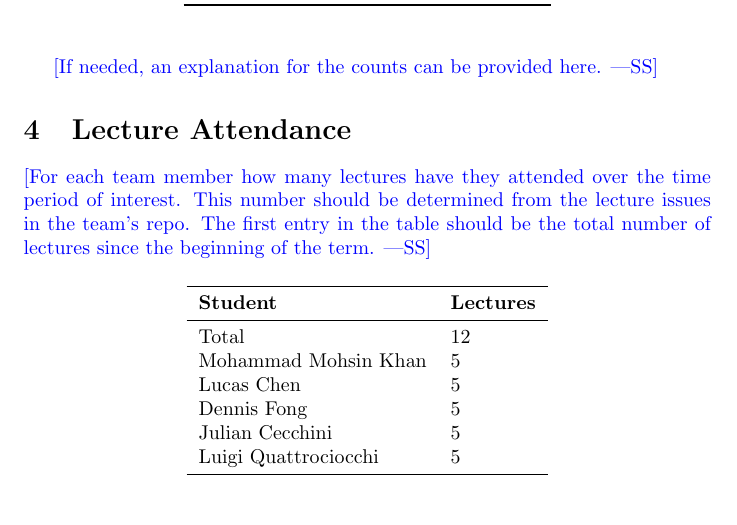
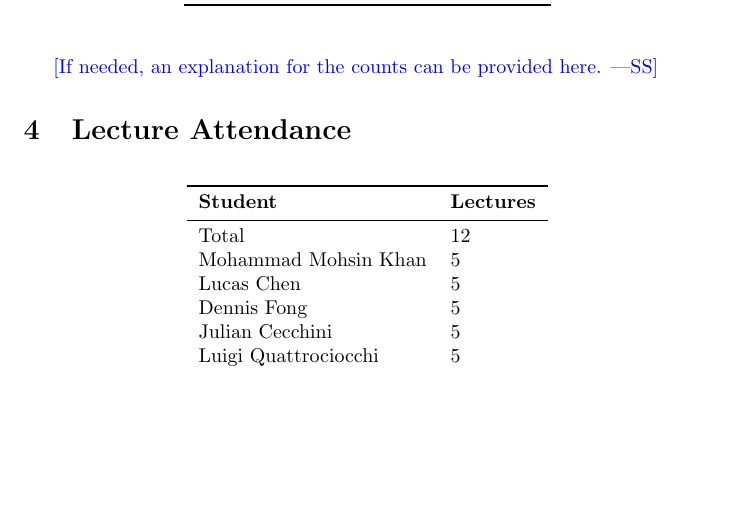
Before and after one commit to lilweege/SyntaxSentinels, a LaTeX document (docs/projMngmnt/POC_Team_Contrib.tex): part of page 2 of 4, cut so that both start at the same text, the shorter picture padded with empty space. Compiled offline with pdfLaTeX.

Commit message:
Comment out wss

```diff
--- a/docs/projMngmnt/POC_Team_Contrib.tex
+++ b/docs/projMngmnt/POC_Team_Contrib.tex
@@ -80,10 +80,10 @@ Luigi Quattrociocchi & Num\\
 
 \section{Lecture Attendance}
 
-\wss{For each team member how many lectures have they attended over the time
-period of interest.  This number should be determined from the lecture issues in
-the team's repo.  The first entry in the table should be the total number of
-lectures since the beginning of the term.}
+% \wss{For each team member how many lectures have they attended over the time
+% period of interest.  This number should be determined from the lecture issues in
+% the team's repo.  The first entry in the table should be the total number of
+% lectures since the beginning of the term.}
 
 \begin{table}[H]
 \centering
```
